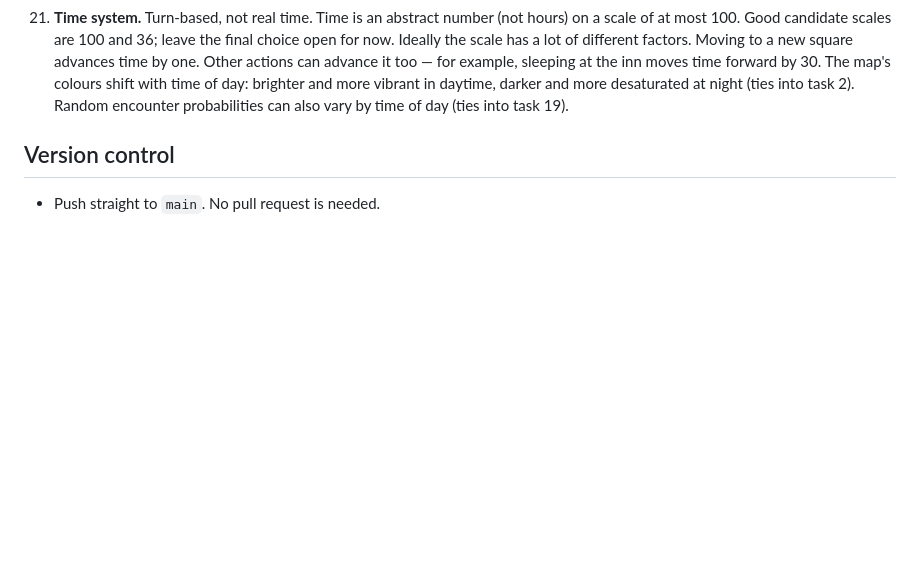
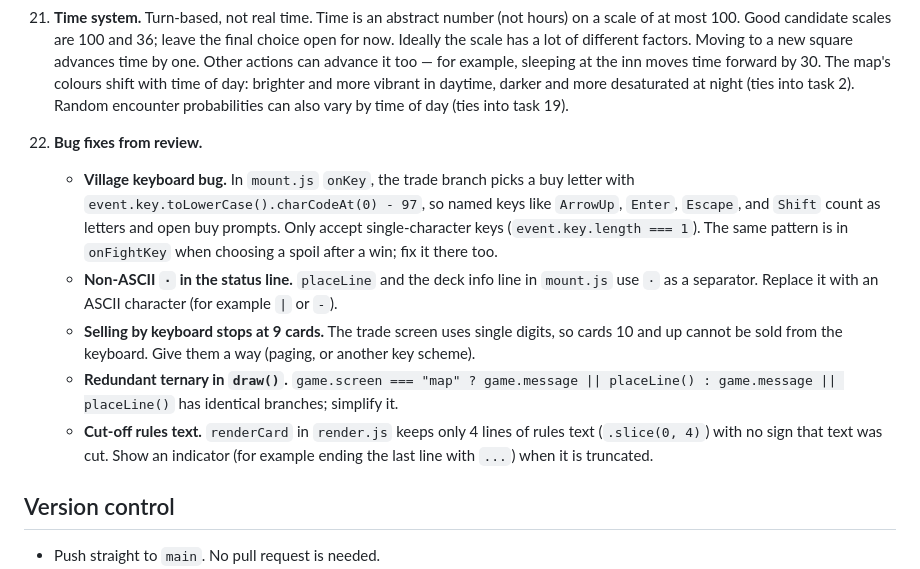
Before and after one commit to nyanpiggle/adventure-card-game, a Markdown page: AGENTS.md, the part around one of its changes. Rendered like a GitHub page; blank space fills up the shorter version.

```diff
--- a/AGENTS.md
+++ b/AGENTS.md
@@ -64,6 +76,12 @@ Everything a character or monster has or can do is a card. That includes items,
 19. **Done. Random encounters.** Plains, wolf only, 1 in 10 on a move onto open ground, and not again until five moves have passed. The slime is a map marker, not a random encounter.
 20. **Random dungeon generator for the ruins.** When you enter a ruin, it takes you straight into a dungeon map. The important part is that the ruins are a randomly generated map rather than a big open area. Give it corridors of random lengths (around three to ten is a starting idea; do not focus too much on exact corridor size) and random rooms of random sizes. Enemies appear in those rooms as markers on the map, just like the village and the ruin do on the overworld, but with different symbols: the first letter of the monster's name.
 21. **Time system.** Turn-based, not real time. Time is an abstract number (not hours) on a scale of at most 100. Good candidate scales are 100 and 36; leave the final choice open for now. Ideally the scale has a lot of different factors. Moving to a new square advances time by one. Other actions can advance it too — for example, sleeping at the inn moves time forward by 30. The map's colours shift with time of day: brighter and more vibrant in daytime, darker and more desaturated at night (ties into task 2). Random encounter probabilities can also vary by time of day (ties into task 19).
+22. **Bug fixes from review.**
+    - **Village keyboard bug.** In `mount.js` `onKey`, the trade branch picks a buy letter with `event.key.toLowerCase().charCodeAt(0) - 97`, so named keys like `ArrowUp`, `Enter`, `Escape`, and `Shift` count as letters and open buy prompts. Only accept single-character keys (`event.key.length === 1`). The same pattern is in `onFightKey` when choosing a spoil after a win; fix it there too.
+    - **Non-ASCII `·` in the status line.** `placeLine` and the deck info line in `mount.js` use `·` as a separator. Replace it with an ASCII character (for example `|` or `-`).
+    - **Selling by keyboard stops at 9 cards.** The trade screen uses single digits, so cards 10 and up cannot be sold from the keyboard. Give them a way (paging, or another key scheme).
+    - **Redundant ternary in `draw()`.** `game.screen === "map" ? game.message || placeLine() : game.message || placeLine()` has identical branches; simplify it.
+    - **Cut-off rules text.** `renderCard` in `render.js` keeps only 4 lines of rules text (`.slice(0, 4)`) with no sign that text was cut. Show an indicator (for example ending the last line with `...`) when it is truncated.
 
 ## Version control
 
```
Also changed, not shown: other parts of AGENTS.md (+27 -15 lines).
